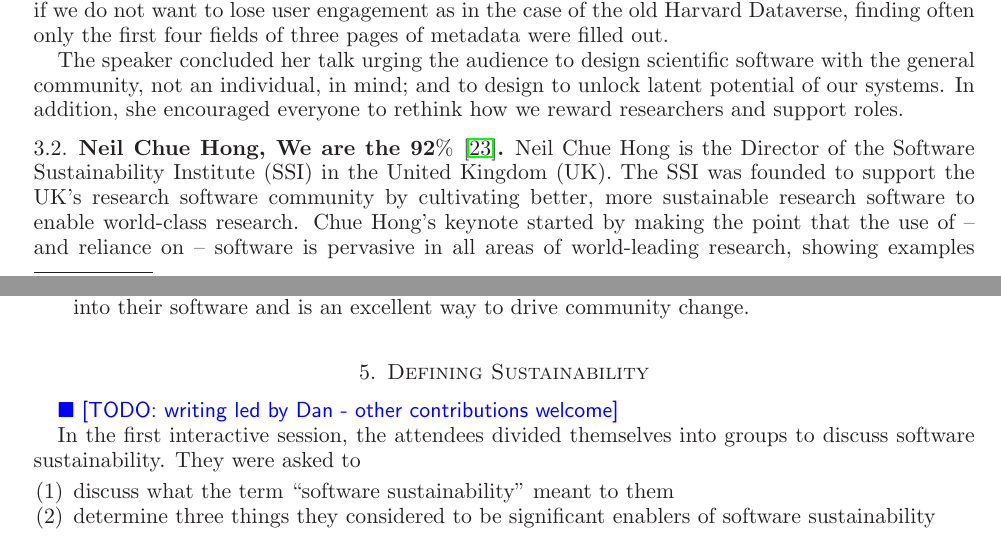
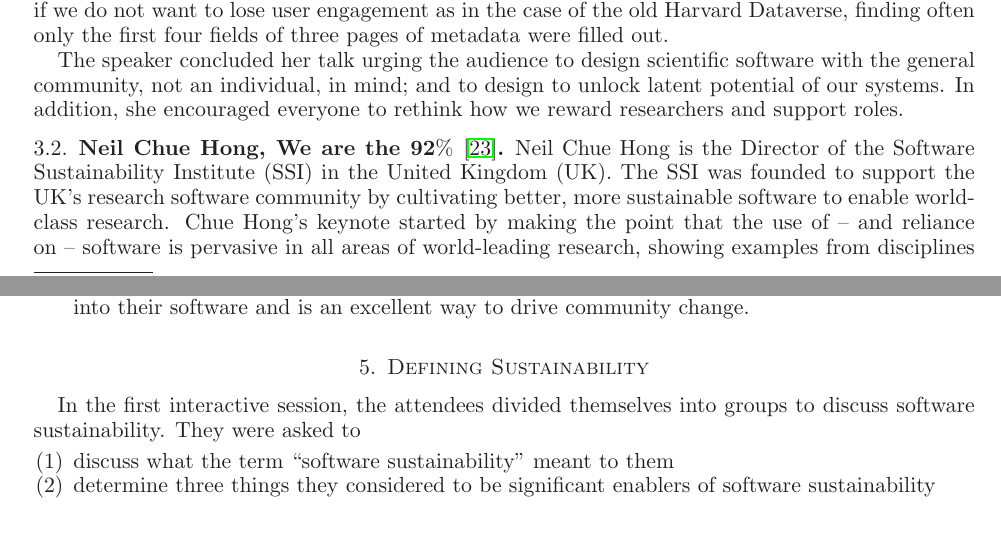
Before and after one commit to WSSSPE/meetings, a LaTeX paper (WSSSPE2_report/WSSSPE2_review.tex): two parts of pages 4 and 7 of 31 before the commit and two parts of pages 4 and 7 of 30 after it, joined at a grey line, cut so that both start at the same text. Compiled offline with LaTeX, dvips and Ghostscript.

Commit message:
Section 4: shorten urls. Section 5: Comment a note.

```diff
--- a/WSSSPE2_report/WSSSPE2_review.tex
+++ b/WSSSPE2_report/WSSSPE2_review.tex
@@ -460,7 +460,7 @@ to the scientific community.
 
 Neil Chue Hong is the Director of the Software Sustainability Institute (SSI) in the
 United Kingdom (UK). The SSI was founded to support the UK's research software
-community by cultivating better, more sustainable research software to enable
+community by cultivating better, more sustainable software to enable
 world-class research. Chue Hong's keynote started by making the point
 that the use of -- and reliance on -- software is pervasive in all areas of
 world-leading research, showing examples from disciplines as diverse as
@@ -719,7 +721,7 @@ other disciplines to further change in them.
 \section{Defining Sustainability} \label{sec:defining}
 %%%%%%%%%%%%%%%%%%%%%%%%%%%%%%%%%%%%%%%%%%%%%%%%%%%%%%%%%%%%
 
-\todo{writing led by Dan - other contributions welcome}
+%\todo{writing led by Dan - other contributions welcome}
 
 In the first interactive session, the attendees divided themselves into groups
 to discuss software sustainability. They were asked to
```
Also changed, not shown: WSSSPE2_report/WSSSPE2_review.tex (6 more changed lines).
